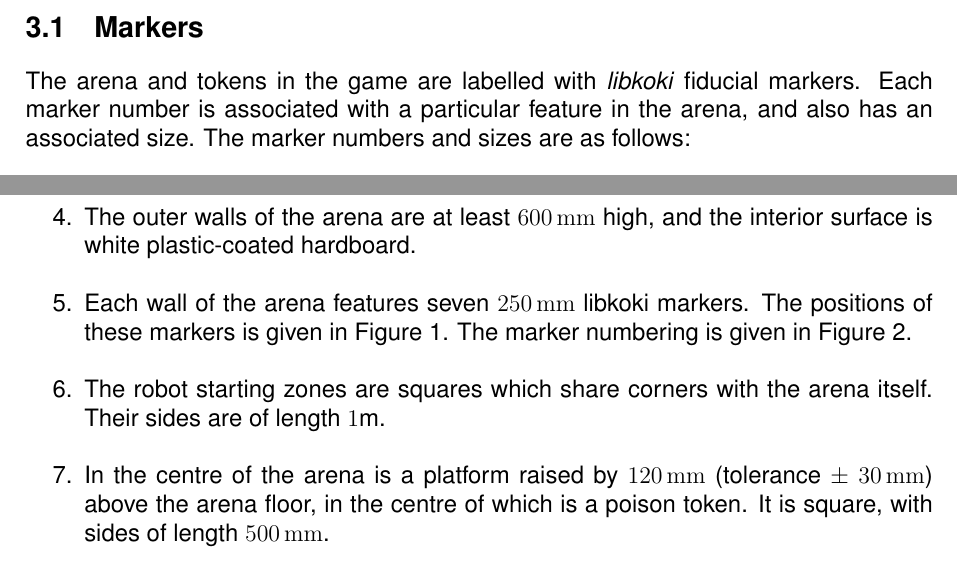
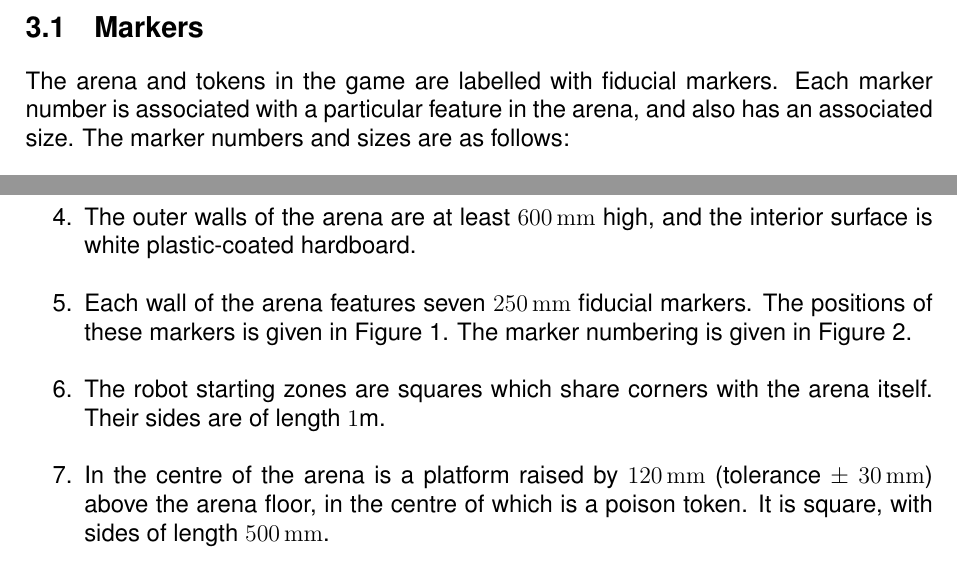
Before and after one commit to sourcebots/smallpeice-rules, a LaTeX document (rules.tex, which reads specs.tex): two parts of page 4 of 7, joined at a grey line, cut so that both start at the same text. Compiled offline with pdfLaTeX.

Commit message:
Drop references to libkoki

```diff
--- a/specs.tex
+++ b/specs.tex
@@ -6,7 +6,7 @@
 \refstepcounter{SpecID}
 \label{spec:markers}
 
-The arena and tokens in the game are labelled with \emph{libkoki} fiducial
+The arena and tokens in the game are labelled with fiducial
 markers. Each marker number is associated with a particular feature in the
 arena, and also has an associated size. The marker numbers and sizes are as
 follows:
@@ -39,7 +39,7 @@ higher edge.
   \item The layout of the arena is given in Figure~\ref{fig:arena}.
   \item The outer walls of the arena are at least \SI{600}{mm} high, and the
         interior surface is white plastic-coated hardboard.
-  \item Each wall of the arena features seven \SI{250}{mm} libkoki markers.
+  \item Each wall of the arena features seven \SI{250}{mm} fiducial markers.
         The positions of these markers is given in Figure~\ref{fig:sidewall}.
         The marker numbering is given in Figure~\ref{fig:arena}.
   \item The robot starting zones are squares which share corners with the arena
```
